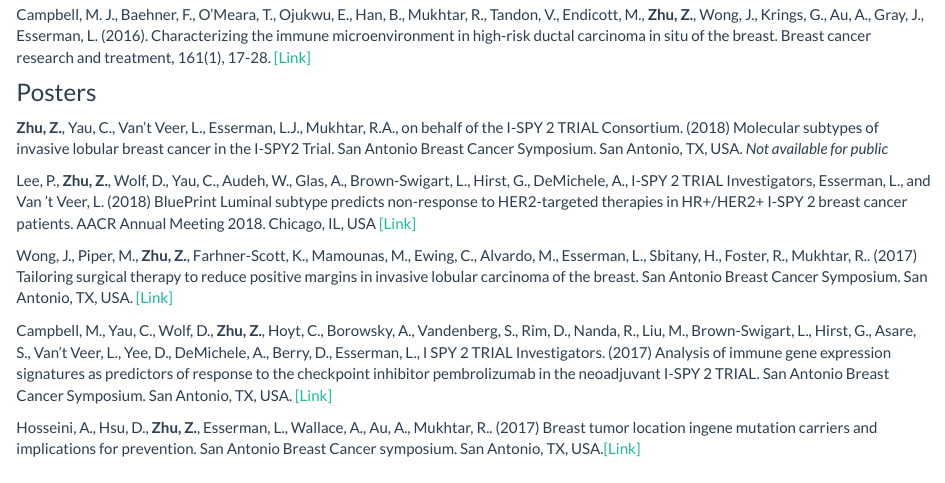
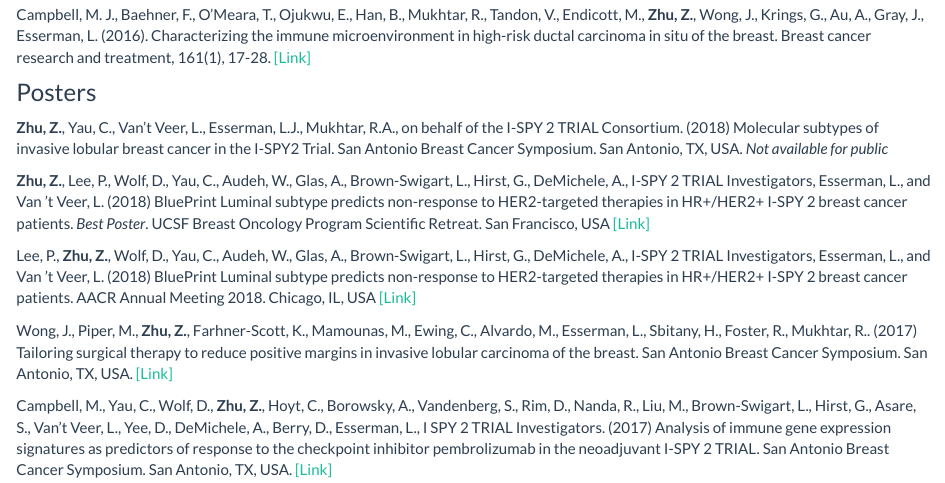
Before and after one commit to zdz2101/zdz2101.github.io, an R Markdown document (Resume.Rmd): the page in a window 1100 px wide, from 290 px down. Rendered offline with R 4.5, knitr and Pandoc, with nearby package versions; a font, style sheet, LaTeX package, included part or bibliography that could not be used is replaced or left out.

Commit message:
updates 2

```diff
--- a/Resume.Rmd
+++ b/Resume.Rmd
@@ -15,6 +15,8 @@ Campbell, M. J., Baehner, F., O'Meara, T., Ojukwu, E., Han, B., Mukhtar, R., Tan
 
 **Zhu, Z.**, Yau, C., Van’t Veer, L., Esserman, L.J., Mukhtar, R.A., on behalf of the I-SPY 2 TRIAL Consortium. (2018) Molecular subtypes of invasive lobular breast cancer in the I-SPY2 Trial. San Antonio Breast Cancer Symposium. San Antonio, TX, USA. *Not available for public*
 
+**Zhu, Z.**, Lee, P., Wolf, D., Yau, C., Audeh, W., Glas, A., Brown-Swigart, L., Hirst, G., DeMichele, A., I-SPY 2 TRIAL Investigators, Esserman, L., and Van 't Veer, L. (2018) BluePrint Luminal subtype predicts non-response to HER2-targeted therapies in HR+/HER2+ I-SPY 2 breast cancer patients. *Best Poster*. UCSF Breast Oncology Program Scientific Retreat. San Francisco, USA [[Link]](http://cancer.ucsf.edu/_docs/2018_BOP_Retreat_Poster_Abstracts.pdf)
+
 Lee, P., **Zhu, Z.**, Wolf, D., Yau, C., Audeh, W., Glas, A., Brown-Swigart, L., Hirst, G., DeMichele, A., I-SPY 2 TRIAL Investigators, Esserman, L., and Van 't Veer, L. (2018) BluePrint Luminal subtype predicts non-response to HER2-targeted therapies in HR+/HER2+ I-SPY 2 breast cancer patients. AACR Annual Meeting 2018. Chicago, IL, USA [[Link]](http://cancerres.aacrjournals.org/content/78/13_Supplement/2612)
 
 Wong, J., Piper, M., **Zhu, Z.**, Farhner-Scott, K., Mamounas, M., Ewing, C., Alvardo, M., Esserman, L., Sbitany, H., Foster, R., Mukhtar, R.. (2017) Tailoring surgical therapy to reduce positive margins in invasive lobular carcinoma of the breast. San Antonio Breast Cancer Symposium. San Antonio, TX, USA. [[Link]](http://sabcs17.posterview.com/nosl/i/P2-12-16)
```
Also changed, not shown: Resume.html.
